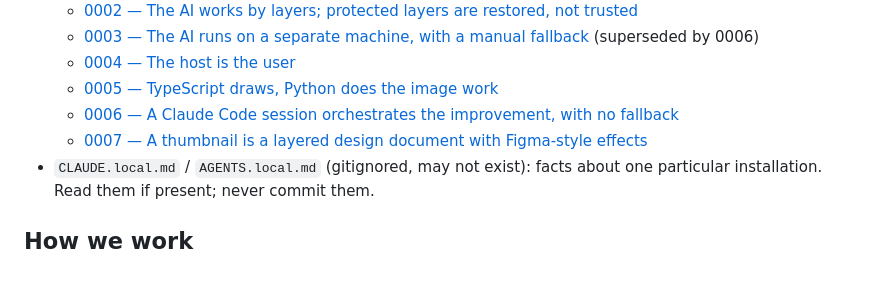
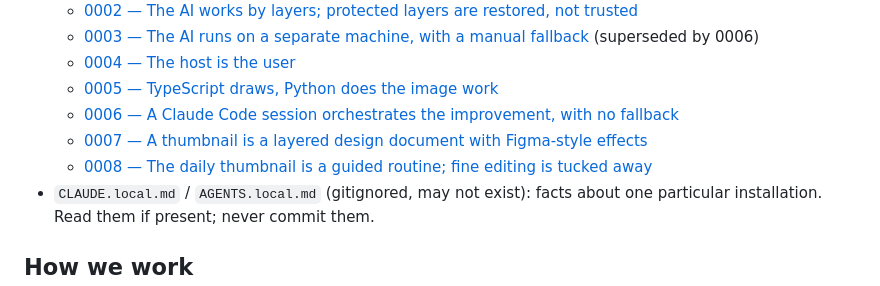
Before and after one commit to paul0li/thumbnail-studio, a Markdown page: AGENTS.md, the part around the change. Rendered like a GitHub page.

Commit message:
docs: add adr for the guided daily routine
Co-Authored-By: Claude Opus 5.5 <noreply@anthropic.com>

```diff
--- a/AGENTS.md
+++ b/AGENTS.md
@@ -31,6 +31,7 @@ More in [`README.md`](README.md).
   - [0005 — TypeScript draws, Python does the image work](docs/adr/0005-stack.md)
   - [0006 — A Claude Code session orchestrates the improvement, with no fallback](docs/adr/0006-claude-code-orchestrates.md)
   - [0007 — A thumbnail is a layered design document with Figma-style effects](docs/adr/0007-design-document.md)
+  - [0008 — The daily thumbnail is a guided routine; fine editing is tucked away](docs/adr/0008-guided-daily-routine.md)
 - `CLAUDE.local.md` / `AGENTS.local.md` (gitignored, may not exist): facts about
   one particular installation. Read them if present; never commit them.
 
```
Also changed, not shown: docs/adr/0008-guided-daily-routine.md (added, +40 -0 lines).
